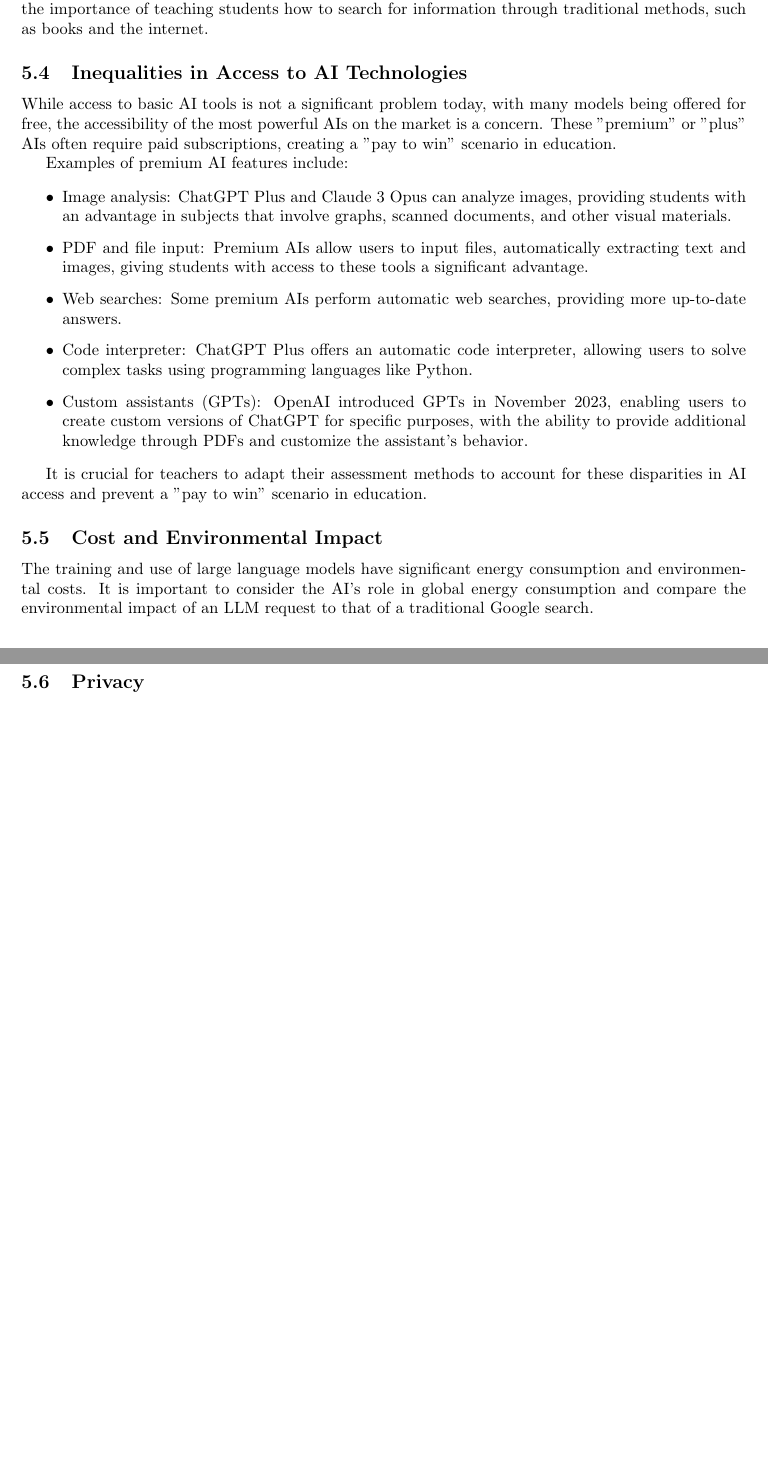
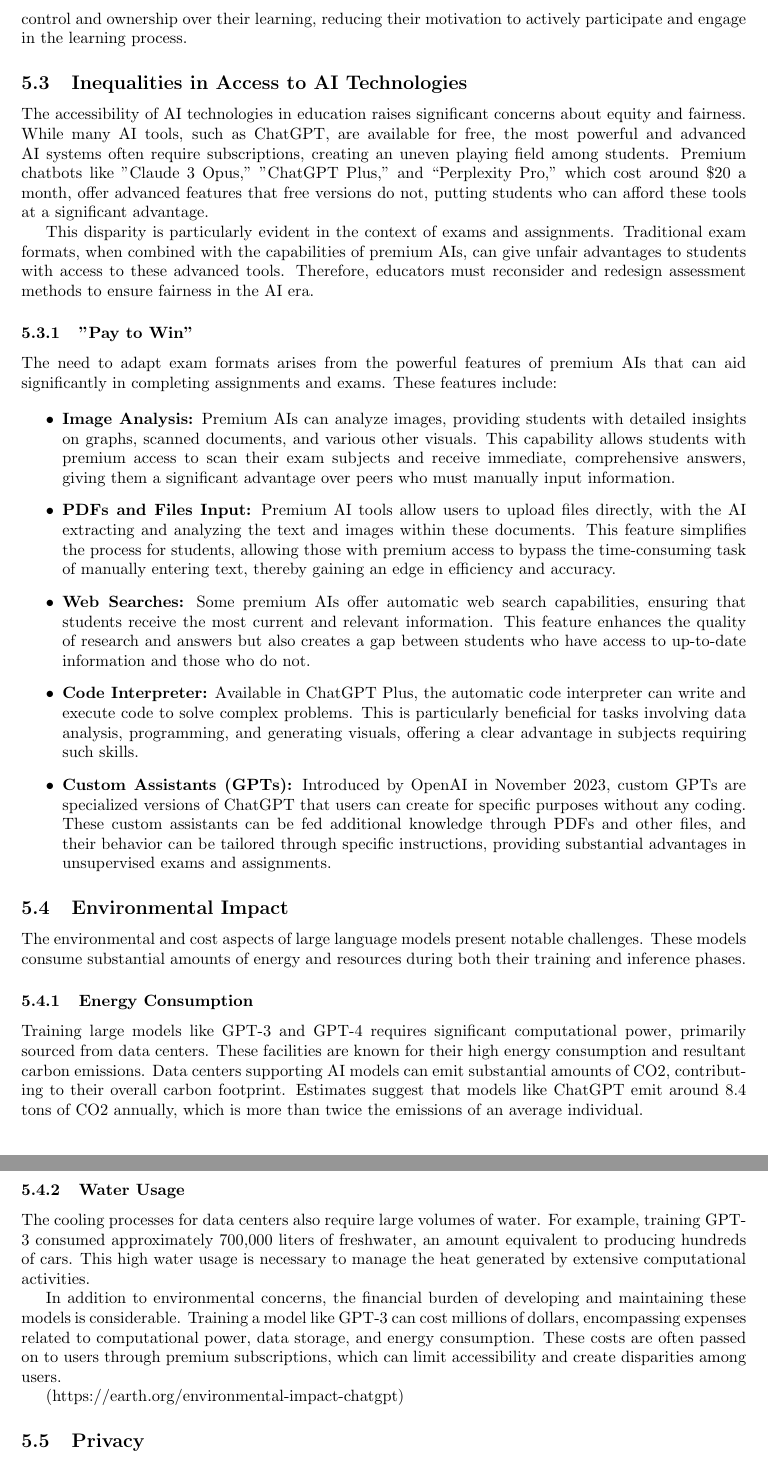
Before and after one commit to SuperMuel/pph-latex, a LaTeX paper (pph-latex.tex): two parts of pages 18 and 19 of 22 before the commit and two parts of pages 19 and 20 of 23 after it, joined at a grey line, cut at the place of the change, the shorter picture padded with empty space. Compiled offline with pdfLaTeX.

Commit message:
Challenges and limitations of AI, v2

```diff
--- a/pph-latex.tex
+++ b/pph-latex.tex
@@ -604,25 +615,40 @@
-Another challenge is the potential for wrong answers and hallucinations from AI systems. Students need to learn how to check information and verify the accuracy of AI-generated content. This highlights the importance of teaching students how to search for information through traditional methods, such as books and the internet.
-%TODO : sources on hallucinations
+Students may become less inclined to participate in collaborative activities that require critical thinking, communication, and problem-solving skills. Reduced opportunities for meaningful group discussions and presentations can further impact their social and emotional development. Additionally, if students perceive AI as the primary decision-maker in their education, it can diminish their sense of control and ownership over their learning, reducing their motivation to actively participate and engage in the learning process.
 
 \subsection{Inequalities in Access to AI Technologies}
 
-While access to basic AI tools is not a significant problem today, with many models being offered for free, the accessibility of the most powerful AIs on the market is a concern. These "premium" or "plus" AIs often require paid subscriptions, creating a "pay to win" scenario in education.
+The accessibility of AI technologies in education raises significant concerns about equity and fairness. While many AI tools, such as ChatGPT, are available for free, the most powerful and advanced AI systems often require subscriptions, creating an uneven playing field among students. Premium chatbots like "Claude 3 Opus," "ChatGPT Plus," and “Perplexity Pro,” which cost around \$20 a month, offer advanced features that free versions do not, putting students who can afford these tools at a significant advantage.
 
-Examples of premium AI features include:
+This disparity is particularly evident in the context of exams and assignments. Traditional exam formats, when combined with the capabilities of premium AIs, can give unfair advantages to students with access to these advanced tools. Therefore, educators must reconsider and redesign assessment methods to ensure fairness in the AI era.
+
+\subsubsection{"Pay to Win"}
+
+The need to adapt exam formats arises from the powerful features of premium AIs that can aid significantly in completing assignments and exams. These features include:
 
 \begin{itemize}
-    \item Image analysis: ChatGPT Plus and Claude 3 Opus can analyze images, providing students with an advantage in subjects that involve graphs, scanned documents, and other visual materials.
-    \item PDF and file input: Premium AIs allow users to input files, automatically extracting text and images, giving students with access to these tools a significant advantage.
-    \item Web searches: Some premium AIs perform automatic web searches, providing more up-to-date answers.
-    \item Code interpreter: ChatGPT Plus offers an automatic code interpreter, allowing users to solve complex tasks using programming languages like Python.
-    \item Custom assistants (GPTs): OpenAI introduced GPTs in November 2023, enabling users to create custom versions of ChatGPT for specific purposes, with the ability to provide additional knowledge through PDFs and customize the assistant's behavior.
+    \item \textbf{Image Analysis:} Premium AIs can analyze images, providing students with detailed insights on graphs, scanned documents, and various other visuals. This capability allows students with premium access to scan their exam subjects and receive immediate, comprehensive answers, giving them a significant advantage over peers who must manually input information.
+    \item \textbf{PDFs and Files Input:} Premium AI tools allow users to upload files directly, with the AI extracting and analyzing the text and images within these documents. This feature simplifies the process for students, allowing those with premium access to bypass the time-consuming task of manually entering text, thereby gaining an edge in efficiency and accuracy.
+    \item \textbf{Web Searches:} Some premium AIs offer automatic web search capabilities, ensuring that students receive the most current and relevant information. This feature enhances the quality of research and answers but also creates a gap between students who have access to up-to-date information and those who do not.
+    \item \textbf{Code Interpreter:} Available in ChatGPT Plus, the automatic code interpreter can write and execute code to solve complex problems. This is particularly beneficial for tasks involving data analysis, programming, and generating visuals, offering a clear advantage in subjects requiring such skills.
+    \item \textbf{Custom Assistants (GPTs):} Introduced by OpenAI in November 2023, custom GPTs are specialized versions of ChatGPT that users can create for specific purposes without any coding. These custom assistants can be fed additional knowledge through PDFs and other files, and their behavior can be tailored through specific instructions, providing substantial advantages in unsupervised exams and assignments.
 \end{itemize}
 
-It is crucial for teachers to adapt their assessment methods to account for these disparities in AI access and prevent a "pay to win" scenario in education.
+\subsection{Environmental Impact}
 
-\subsection{Cost and Environmental Impact}
+The environmental and cost aspects of large language models present notable challenges. These models consume substantial amounts of energy and resources during both their training and inference phases.
 
-The training and use of large language models have significant energy consumption and environmental costs. It is important to consider the AI's role in global energy consumption and compare the environmental impact of an LLM request to that of a traditional Google search.
+\subsubsection{Energy Consumption}
+
+Training large models like GPT-3 and GPT-4 requires significant computational power, primarily sourced from data centers. These facilities are known for their high energy consumption and resultant carbon emissions. Data centers supporting AI models can emit substantial amounts of CO2, contributing to their overall carbon footprint. Estimates suggest that models like ChatGPT emit around 8.4 tons of CO2 annually, which is more than twice the emissions of an average individual.
+
+\subsubsection{Water Usage}
+
+The cooling processes for data centers also require large volumes of water. For example, training GPT-3 consumed approximately 700,000 liters of freshwater, an amount equivalent to producing hundreds of cars. This high water usage is necessary to manage the heat generated by extensive computational activities.
+
+In addition to environmental concerns, the financial burden of developing and maintaining these models is considerable. Training a model like GPT-3 can cost millions of dollars, encompassing expenses related to computational power, data storage, and energy consumption. These costs are often passed on to users through premium subscriptions, which can limit accessibility and create disparities among users.
+
+(https://earth.org/environmental-impact-chatgpt)
+
+%TODO : reflect of the similarities with the movie "Her" (2013), where the main character falls in love with an AI assistant
 
 \subsection{Privacy}
 
```
Also changed, not shown: pph-latex.pdf, pph-latex.tex (33 more changed lines).
